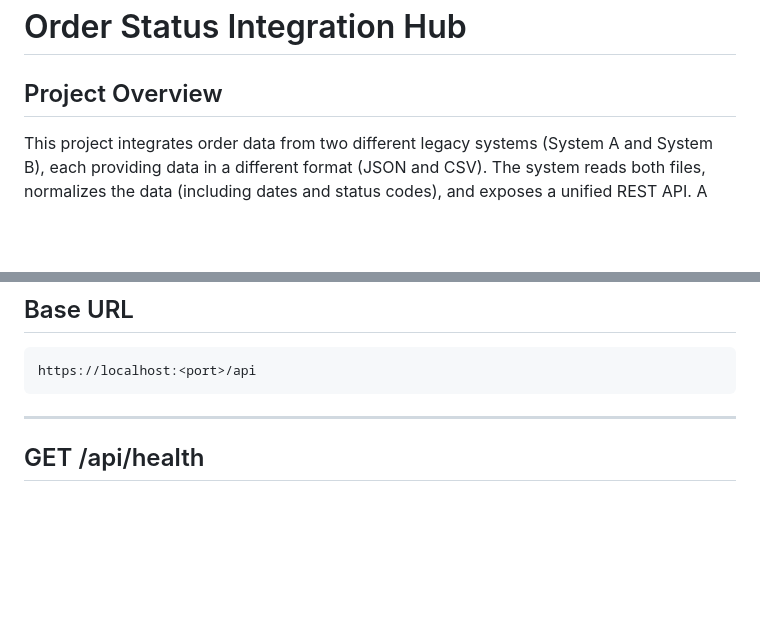
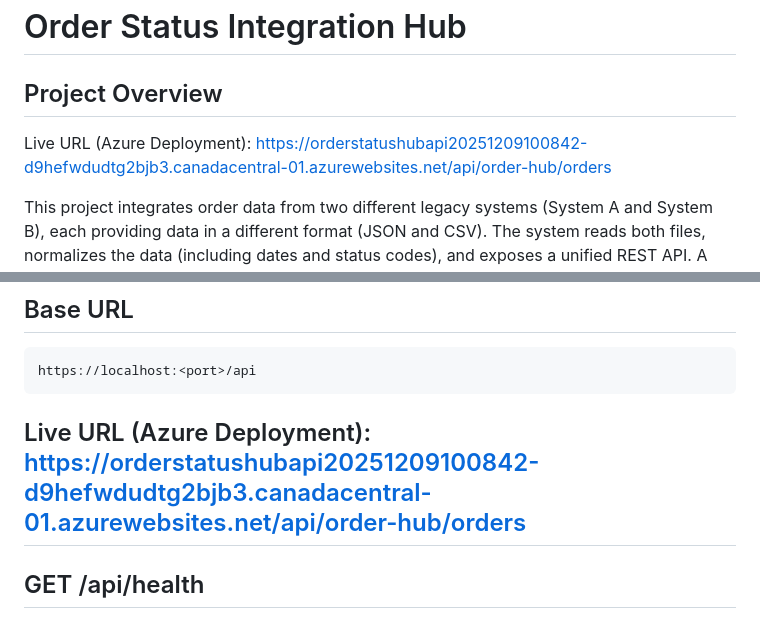
Before and after one commit to RSankar-dev/technical-assessment-order-status-api, a Markdown page: OrderStatusHub/README.md, 2 parts joined by grey strips. Drawn GitHub-style; blank space fills up the shorter version.

````diff
--- a/OrderStatusHub/README.md
+++ b/OrderStatusHub/README.md
@@ -1,5 +1,6 @@
 # Order Status Integration Hub
 ## Project Overview
+ Live URL (Azure Deployment): https://orderstatushubapi20251209100842-d9hefwdudtg2bjb3.canadacentral-01.azurewebsites.net/api/order-hub/orders
 
 This project integrates order data from two different legacy systems (System A and System B), each providing data in a different format (JSON and CSV).
 The system reads both files, normalizes the data (including dates and status codes), and exposes a unified REST API.
@@ -135,7 +136,7 @@ http://localhost:8080
 ```
 https://localhost:<port>/api
 ```
-
+Live URL (Azure Deployment): https://orderstatushubapi20251209100842-d9hefwdudtg2bjb3.canadacentral-01.azurewebsites.net/api/order-hub/orders
 ---
 
 ## GET /api/health
````
